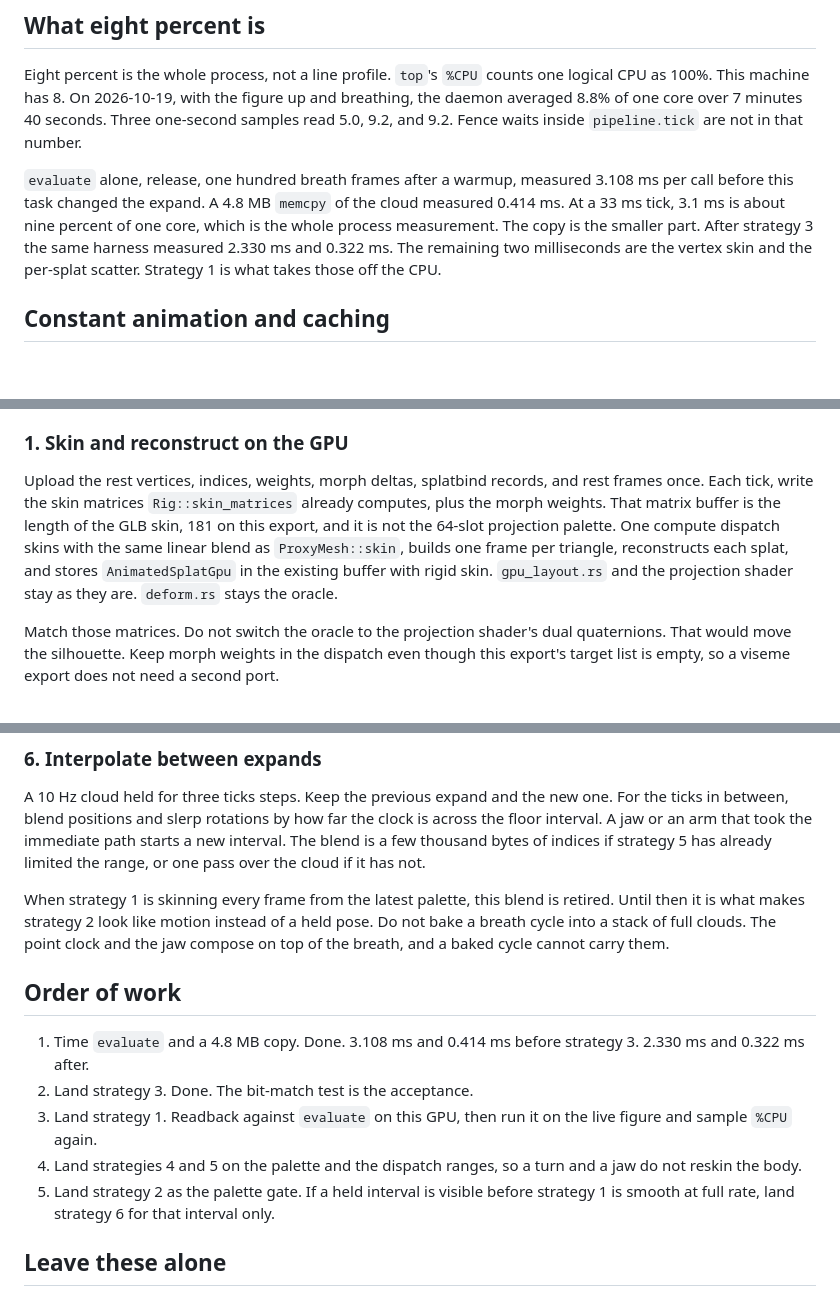
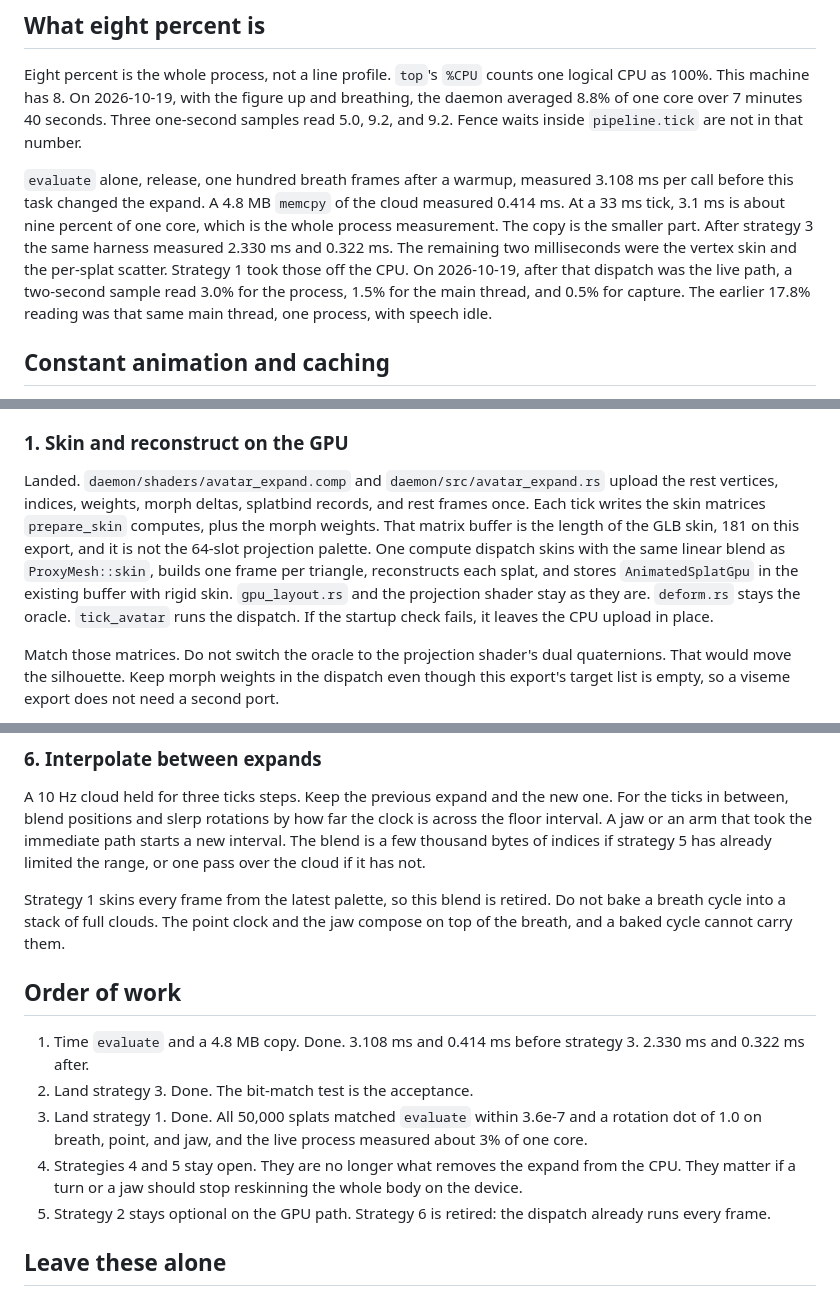
Before and after one commit to Pachakutech/pachakutech-situated-ai-presence-mcp, a Markdown page: docs/plans/avatar_pose_cost.md, 3 parts joined by grey strips. Drawn GitHub-style; blank space fills up the shorter version.

Commit message:
planning doc update

```diff
--- a/docs/plans/avatar_pose_cost.md
+++ b/docs/plans/avatar_pose_cost.md
@@ -34,7 +36,7 @@ Sampling the clip is not the cost. Skinning the vertices, rebuilding every splat
 
 Eight percent is the whole process, not a line profile. `top`'s `%CPU` counts one logical CPU as 100%. This machine has 8. On 2026-10-19, with the figure up and breathing, the daemon averaged 8.8% of one core over 7 minutes 40 seconds. Three one-second samples read 5.0, 9.2, and 9.2. Fence waits inside `pipeline.tick` are not in that number.
 
-`evaluate` alone, release, one hundred breath frames after a warmup, measured 3.108 ms per call before this task changed the expand. A 4.8 MB `memcpy` of the cloud measured 0.414 ms. At a 33 ms tick, 3.1 ms is about nine percent of one core, which is the whole process measurement. The copy is the smaller part. After strategy 3 the same harness measured 2.330 ms and 0.322 ms. The remaining two milliseconds are the vertex skin and the per-splat scatter. Strategy 1 is what takes those off the CPU.
+`evaluate` alone, release, one hundred breath frames after a warmup, measured 3.108 ms per call before this task changed the expand. A 4.8 MB `memcpy` of the cloud measured 0.414 ms. At a 33 ms tick, 3.1 ms is about nine percent of one core, which is the whole process measurement. The copy is the smaller part. After strategy 3 the same harness measured 2.330 ms and 0.322 ms. The remaining two milliseconds were the vertex skin and the per-splat scatter. Strategy 1 took those off the CPU. On 2026-10-19, after that dispatch was the live path, a two-second sample read 3.0% for the process, 1.5% for the main thread, and 0.5% for capture. The earlier 17.8% reading was that same main thread, one process, with speech idle.
 
 ## Constant animation and caching
 
@@ -56,7 +58,7 @@ Strategy 1 is the one that makes the running path match the interface above. The
 
 ### 1. Skin and reconstruct on the GPU
 
-Upload the rest vertices, indices, weights, morph deltas, splatbind records, and rest frames once. Each tick, write the skin matrices `Rig::skin_matrices` already computes, plus the morph weights. That matrix buffer is the length of the GLB skin, 181 on this export, and it is not the 64-slot projection palette. One compute dispatch skins with the same linear blend as `ProxyMesh::skin`, builds one frame per triangle, reconstructs each splat, and stores `AnimatedSplatGpu` in the existing buffer with rigid skin. `gpu_layout.rs` and the projection shader stay as they are. `deform.rs` stays the oracle.
+Landed. `daemon/shaders/avatar_expand.comp` and `daemon/src/avatar_expand.rs` upload the rest vertices, indices, weights, morph deltas, splatbind records, and rest frames once. Each tick writes the skin matrices `prepare_skin` computes, plus the morph weights. That matrix buffer is the length of the GLB skin, 181 on this export, and it is not the 64-slot projection palette. One compute dispatch skins with the same linear blend as `ProxyMesh::skin`, builds one frame per triangle, reconstructs each splat, and stores `AnimatedSplatGpu` in the existing buffer with rigid skin. `gpu_layout.rs` and the projection shader stay as they are. `deform.rs` stays the oracle. `tick_avatar` runs the dispatch. If the startup check fails, it leaves the CPU upload in place.
 
 Match those matrices. Do not switch the oracle to the projection shader's dual quaternions. That would move the silhouette. Keep morph weights in the dispatch even though this export's target list is empty, so a viseme export does not need a second port.
 
@@ -95,15 +97,15 @@ On the GPU path the split is a dispatch range, not a second shader. The head can
 
 A 10 Hz cloud held for three ticks steps. Keep the previous expand and the new one. For the ticks in between, blend positions and slerp rotations by how far the clock is across the floor interval. A jaw or an arm that took the immediate path starts a new interval. The blend is a few thousand bytes of indices if strategy 5 has already limited the range, or one pass over the cloud if it has not.
 
-When strategy 1 is skinning every frame from the latest palette, this blend is retired. Until then it is what makes strategy 2 look like motion instead of a held pose. Do not bake a breath cycle into a stack of full clouds. The point clock and the jaw compose on top of the breath, and a baked cycle cannot carry them.
+Strategy 1 skins every frame from the latest palette, so this blend is retired. Do not bake a breath cycle into a stack of full clouds. The point clock and the jaw compose on top of the breath, and a baked cycle cannot carry them.
 
 ## Order of work
 
 1. Time `evaluate` and a 4.8 MB copy. Done. 3.108 ms and 0.414 ms before strategy 3. 2.330 ms and 0.322 ms after.
 2. Land strategy 3. Done. The bit-match test is the acceptance.
-3. Land strategy 1. Readback against `evaluate` on this GPU, then run it on the live figure and sample `%CPU` again.
-4. Land strategies 4 and 5 on the palette and the dispatch ranges, so a turn and a jaw do not reskin the body.
-5. Land strategy 2 as the palette gate. If a held interval is visible before strategy 1 is smooth at full rate, land strategy 6 for that interval only.
+3. Land strategy 1. Done. All 50,000 splats matched `evaluate` within 3.6e-7 and a rotation dot of 1.0 on breath, point, and jaw, and the live process measured about 3% of one core.
+4. Strategies 4 and 5 stay open. They are no longer what removes the expand from the CPU. They matter if a turn or a jaw should stop reskinning the whole body on the device.
+5. Strategy 2 stays optional on the GPU path. Strategy 6 is retired: the dispatch already runs every frame.
 
 ## Leave these alone
 
```
Also changed, not shown: other parts of docs/plans/avatar_pose_cost.md (+2 -0 lines).
